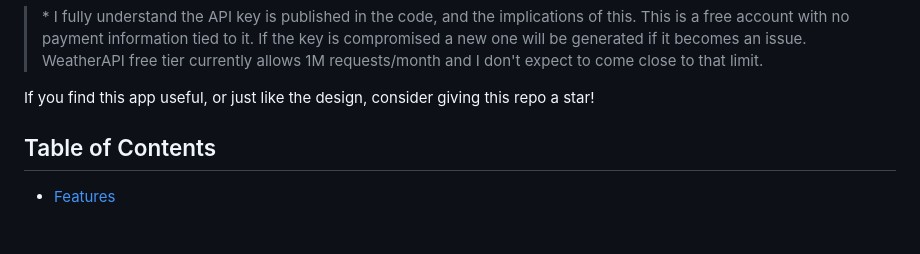
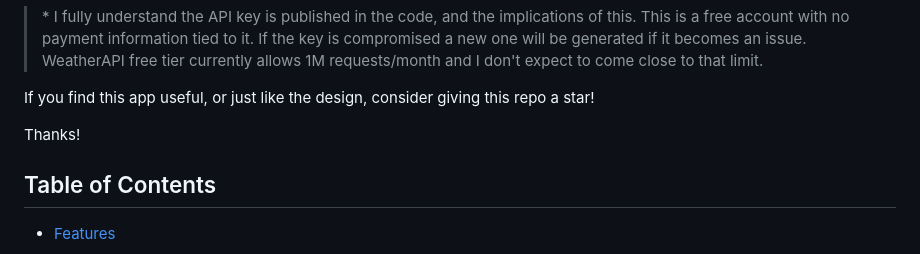
Before and after one commit to nronzel/Wthr, a Markdown page: README.md, the part around the change. GitHub-like rendering; blank space fills up the shorter version.

```diff
--- a/README.md
+++ b/README.md
@@ -26,6 +26,8 @@ Some things I learned from creating this project:
 > \* I fully understand the API key is published in the code, and the implications of this. This is a free account with no payment information tied to it. If the key is compromised a new one will be generated if it becomes an issue. WeatherAPI free tier currently allows 1M requests/month and I don't expect to come close to that limit.
 
 If you find this app useful, or just like the design, consider giving this repo a star!
+
+Thanks!
 
 ## Table of Contents
 
```
